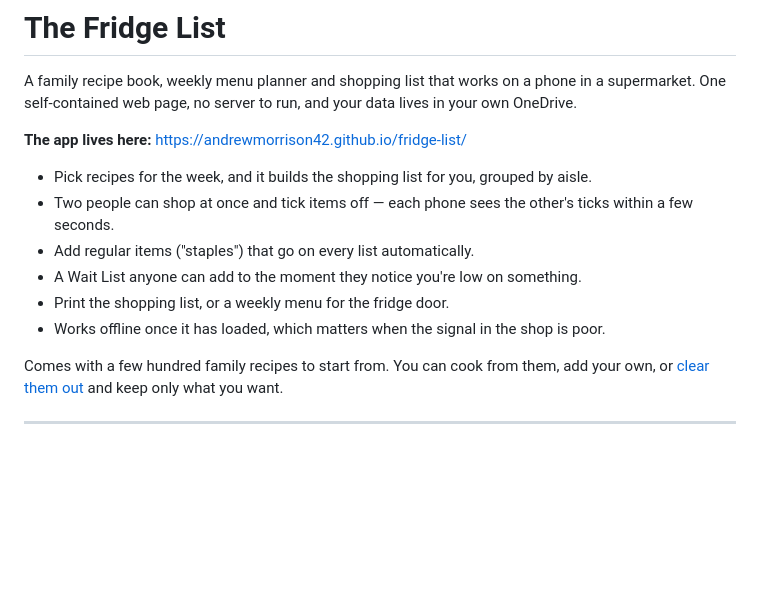
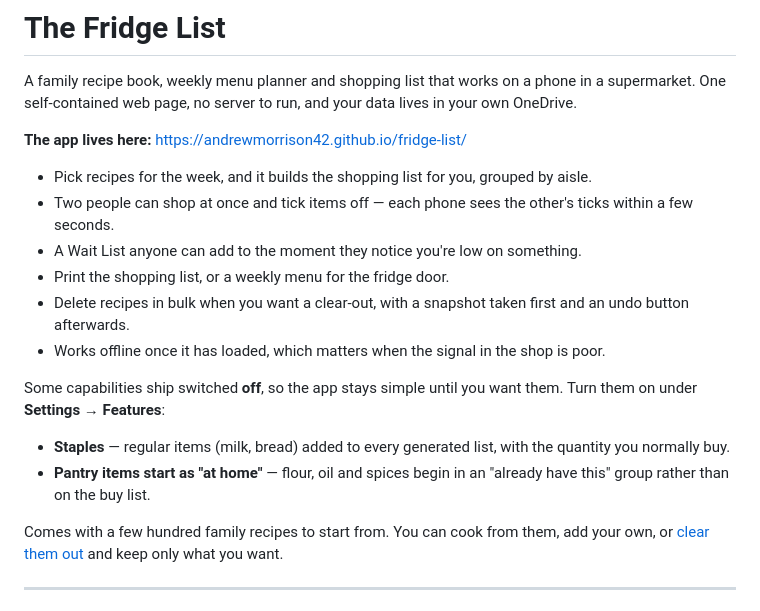
Before and after one commit to andrewmorrison42/fridge-list, a Markdown page: README.md, the part around one of its changes. GitHub-like rendering; blank space fills up the shorter version.

```diff
--- a/README.md
+++ b/README.md
@@ -9,10 +9,19 @@ your own OneDrive.
 - Pick recipes for the week, and it builds the shopping list for you, grouped by aisle.
 - Two people can shop at once and tick items off — each phone sees the other's ticks
   within a few seconds.
-- Add regular items ("staples") that go on every list automatically.
 - A Wait List anyone can add to the moment they notice you're low on something.
 - Print the shopping list, or a weekly menu for the fridge door.
+- Delete recipes in bulk when you want a clear-out, with a snapshot taken first and an
+  undo button afterwards.
 - Works offline once it has loaded, which matters when the signal in the shop is poor.
+
+Some capabilities ship switched **off**, so the app stays simple until you want them.
+Turn them on under **Settings → Features**:
+
+- **Staples** — regular items (milk, bread) added to every generated list, with the
+  quantity you normally buy.
+- **Pantry items start as "at home"** — flour, oil and spices begin in an "already
+  have this" group rather than on the buy list.
 
 Comes with a few hundred family recipes to start from. You can cook from them, add
 your own, or [clear them out](docs/SETUP-use-the-app.md#deleting-a-lot-of-recipes-at-once)
```
Also changed, not shown: other parts of README.md (+54 -5 lines), CLAUDE.md (added, +174 -0 lines).
